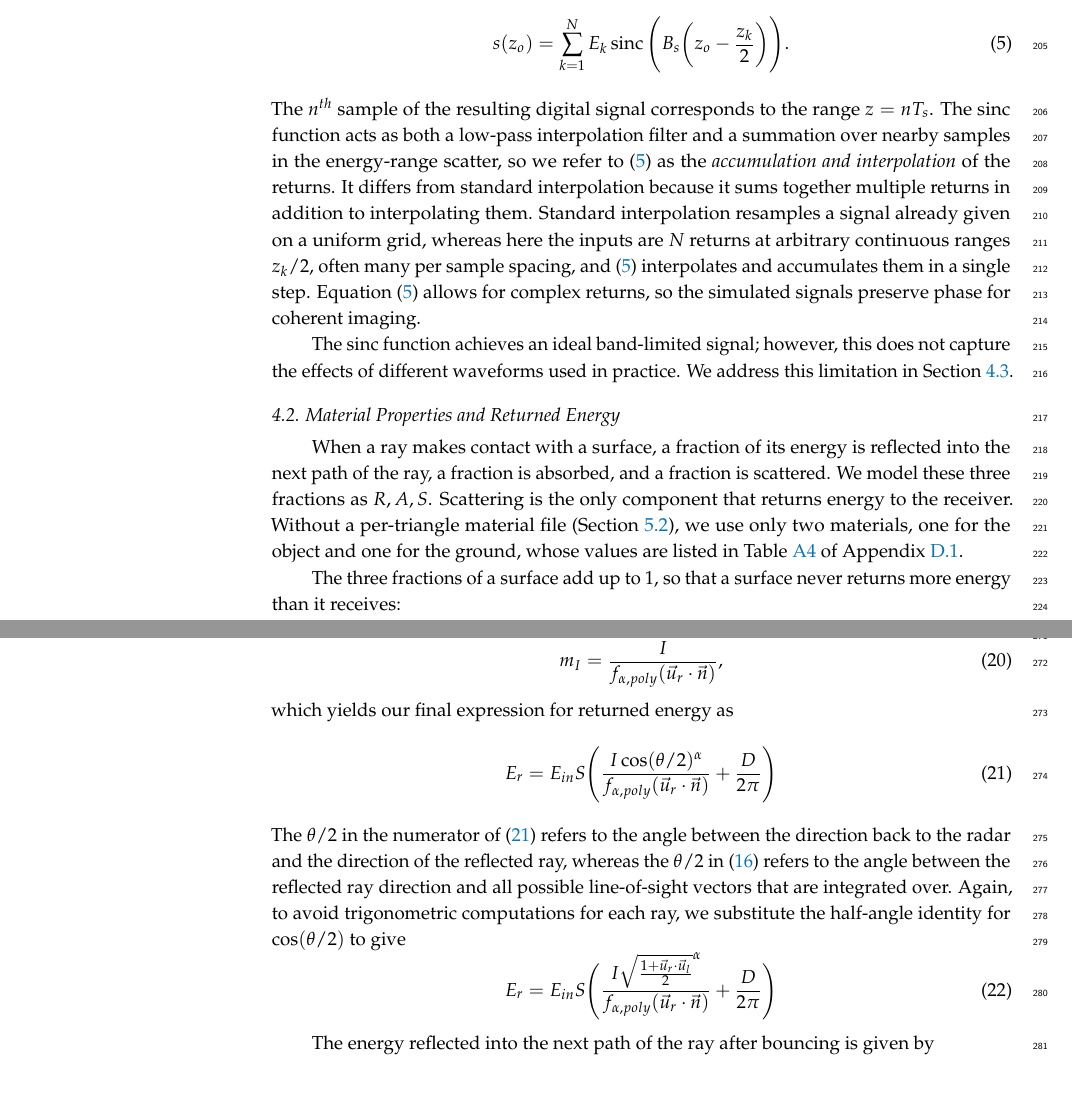
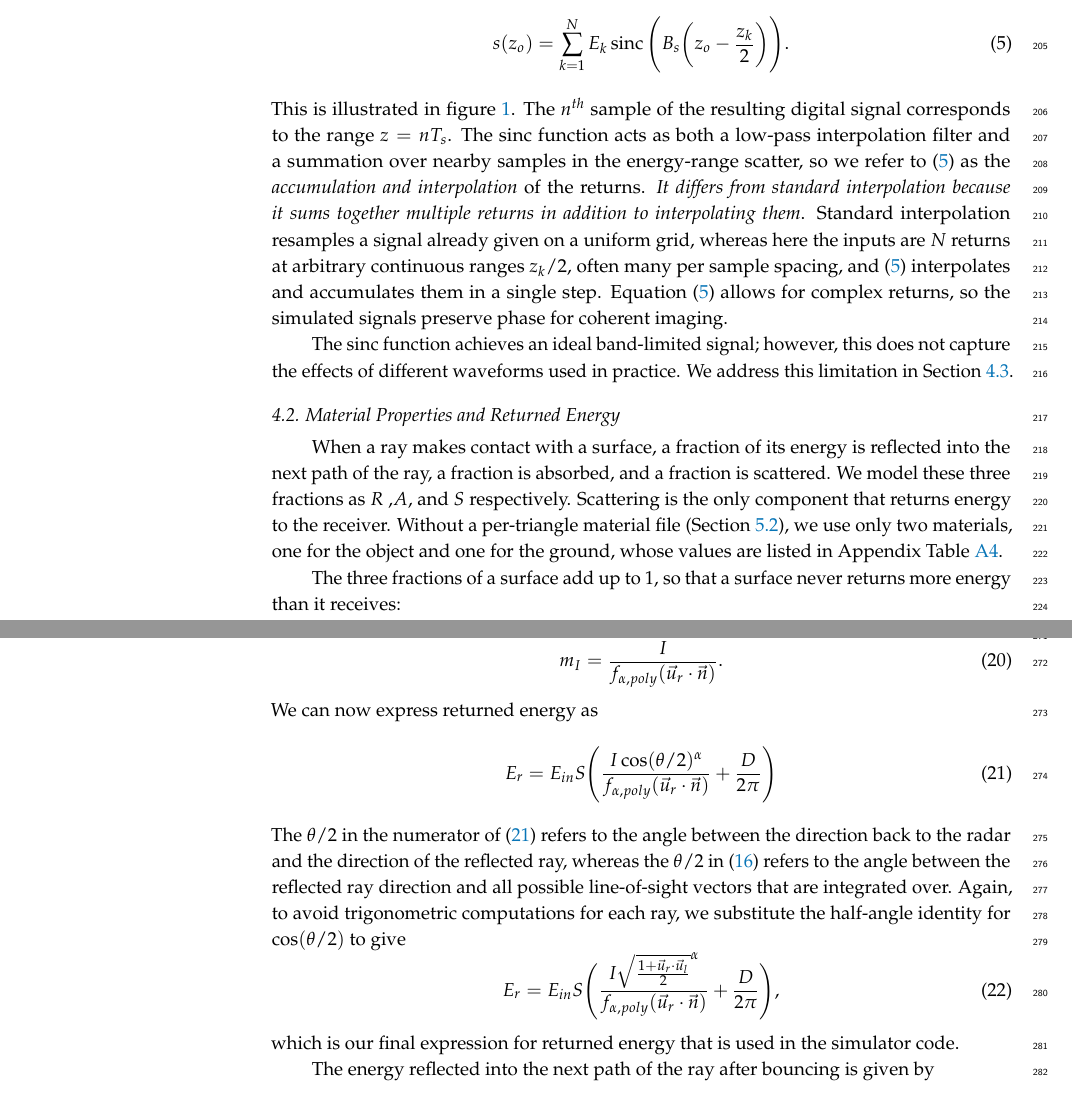
Before and after one commit to Sehajbal01/shapenet_sar_sim, a LaTeX paper (latex/main.tex): two parts of pages 7 and 9 of 33, joined at a grey line, cut so that both start at the same text. Compiled offline with pdfLaTeX.

Commit message:
finished professor's handwritten edits

```diff
--- a/latex/main.tex
+++ b/latex/main.tex
@@ -313,7 +313,7 @@ We divide the scatter's range $z_k$ by $2$ because of the two-way travel, which
     .
     \label{eq:accum-interp}
 \end{equation}
-The $n^{th}$ sample of the resulting digital signal corresponds to the range $z=nT_s$. The sinc function acts as both a low-pass interpolation filter and a summation over nearby samples in the energy-range scatter, so we refer to (\ref{eq:accum-interp}) as the \emph{accumulation and interpolation} of the returns. It differs from standard interpolation because it sums together multiple returns in addition to interpolating them. Standard interpolation resamples a signal already given on a uniform grid, whereas here the inputs are $N$ returns at arbitrary continuous ranges $z_k/2$, often many per sample spacing, and (\ref{eq:accum-interp}) interpolates and accumulates them in a single step.  Equation (\ref{eq:accum-interp}) allows for complex returns, so the simulated signals preserve phase for coherent imaging.
+This is illustrated in figure \ref{fig:sig-sim}. The $n^{th}$ sample of the resulting digital signal corresponds to the range $z=nT_s$. The sinc function acts as both a low-pass interpolation filter and a summation over nearby samples in the energy-range scatter, so we refer to (\ref{eq:accum-interp}) as the \emph{accumulation and interpolation} of the returns. \emph{It differs from standard interpolation because it sums together multiple returns in addition to interpolating them}. Standard interpolation resamples a signal already given on a uniform grid, whereas here the inputs are $N$ returns at arbitrary continuous ranges $z_k/2$, often many per sample spacing, and (\ref{eq:accum-interp}) interpolates and accumulates them in a single step.  Equation (\ref{eq:accum-interp}) allows for complex returns, so the simulated signals preserve phase for coherent imaging.
 
 The sinc function achieves an ideal band-limited signal; however, this does not capture the effects of different waveforms used in practice. We address this limitation in Section \ref{sec:waveforms}.
 
@@ -321,7 +321,7 @@ The sinc function achieves an ideal band-limited signal; however, this does not
 \subsection{Material Properties and Returned Energy}
 \label{sec:material-properties}
 
-When a ray makes contact with a surface, a fraction of its energy is reflected into the next path of the ray, a fraction is absorbed, and a fraction is scattered. We model these three fractions as $R,A,S$. Scattering is the only component that returns energy to the receiver. Without a per-triangle material file (Section \ref{sec:per-triangle-materials}), we use only two materials, one for the object and one for the ground, whose values are listed in Table \ref{tab:materials} of Appendix \ref{app:materials}.
+When a ray makes contact with a surface, a fraction of its energy is reflected into the next path of the ray, a fraction is absorbed, and a fraction is scattered. We model these three fractions as $R$ ,$A$, and $S$ respectively. Scattering is the only component that returns energy to the receiver. Without a per-triangle material file (Section \ref{sec:per-triangle-materials}), we use only two materials, one for the object and one for the ground, whose values are listed in Appendix Table \ref{tab:materials}.
 
 The three fractions of a surface add up to 1, so that a surface never returns more energy than it receives:
 \begin{equation}
@@ -414,9 +414,9 @@ With the integrals computed, the multipliers are given by
 \end{equation}
 \begin{equation}
     m_I = \frac{I}{f_{\alpha,poly}(\vec{u}_{r} \cdot \vec{n})}
-    ,
-\end{equation}
-which yields our final expression for returned energy as
+    .
+\end{equation}
+We can now express returned energy as
 \begin{equation}
     \label{eq:almost}
     E_r = E_{in} S \Bigg(\frac{I
@@ -430,7 +430,9 @@ $\cos(\theta/2)$ to give
     E_r = E_{in} S \Bigg(\frac{I \sqrt{\frac{1+\vec{u}_r \cdot
     \vec{u}_l}{2}}^\alpha}{f_{\alpha,poly}(\vec{u}_{r} \cdot \vec{n})} +
     \frac{D}{2\pi}\Bigg)
-\end{equation}
+    ,
+\end{equation}
+which is our final expression for returned energy that is used in the simulator code.
 
 The energy reflected into the next path of the ray after bouncing is given by
 \begin{equation}
```
Also changed, not shown: latex/main.tex (2 more changed lines).
